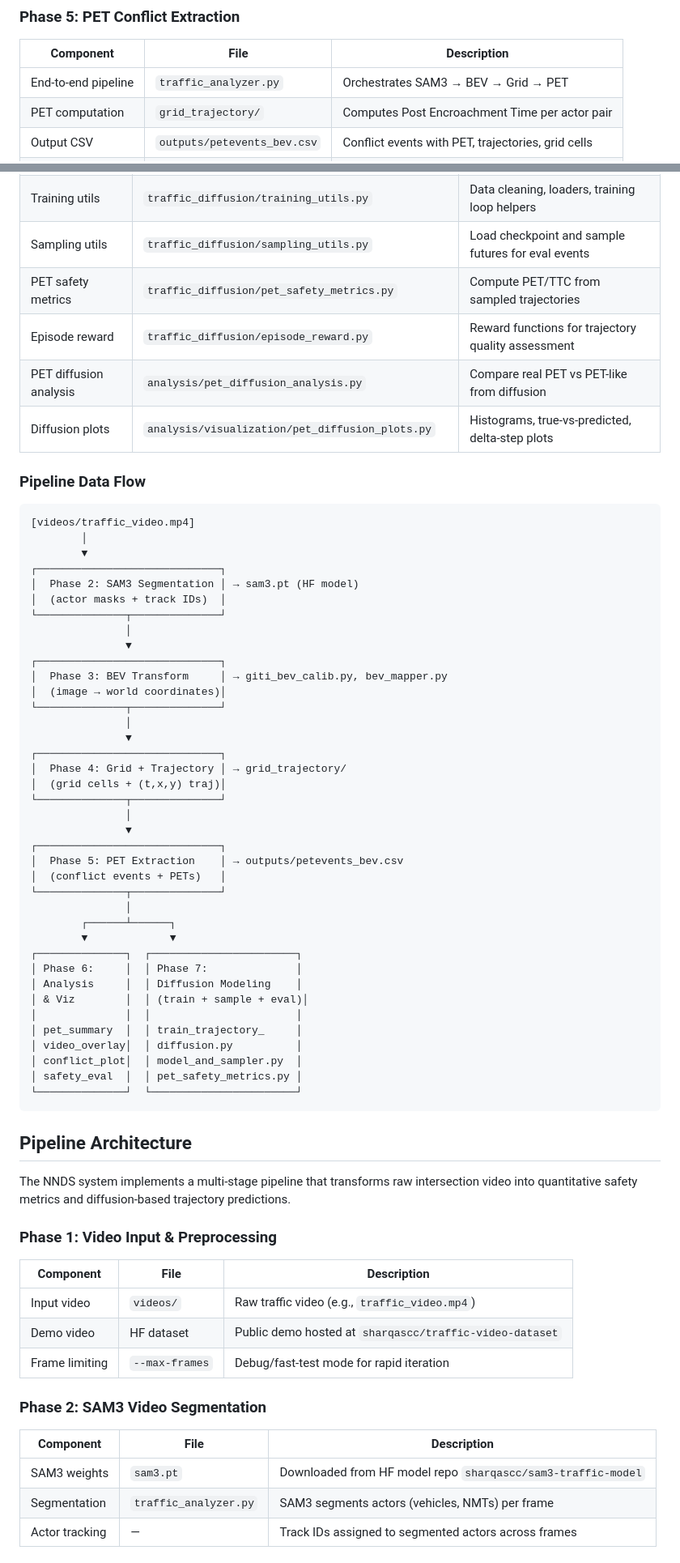
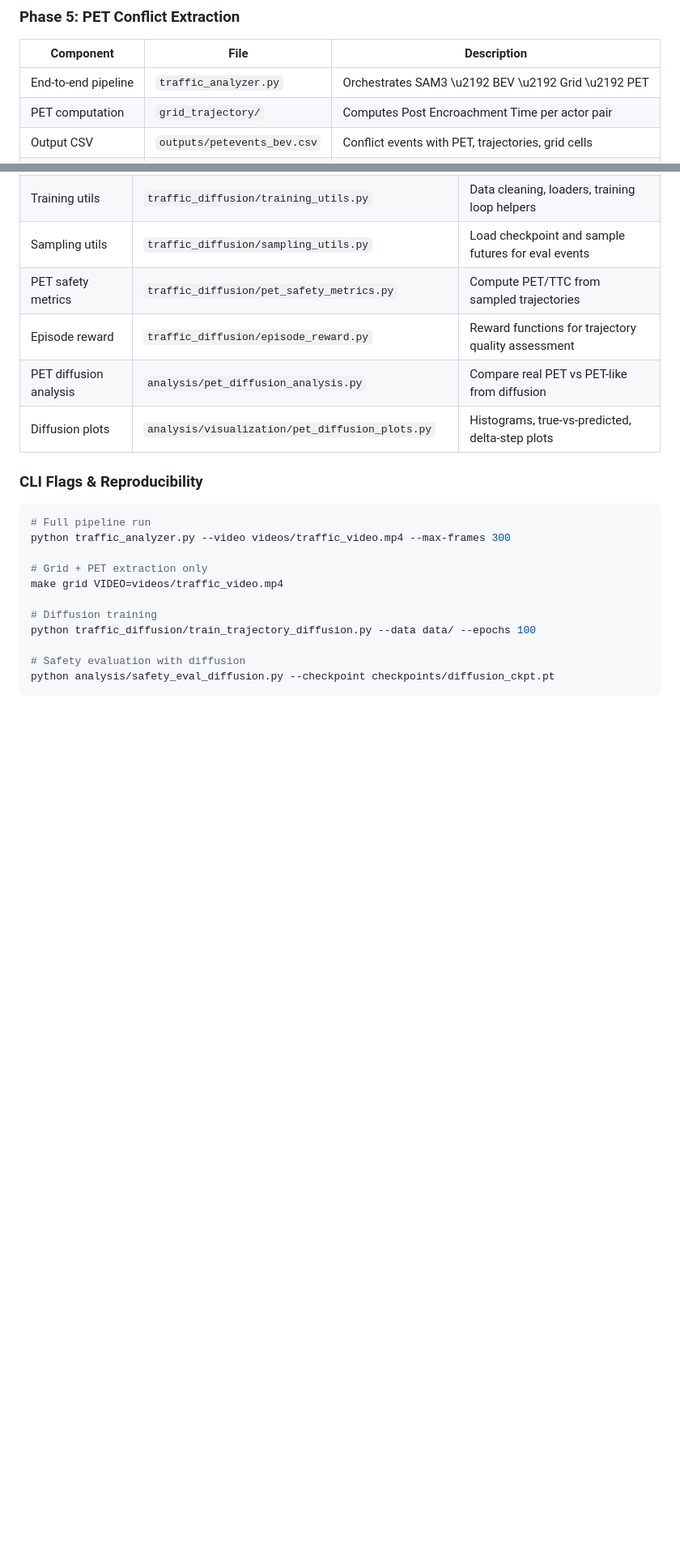
Before and after one commit to Sharqascc/nnds, a Markdown page: README.md, 2 parts joined by grey strips. Shown at 81% size. Drawn GitHub-style; blank space fills up the shorter version.

````diff
--- a/README.md
+++ b/README.md
@@ -46,7 +68,7 @@ The NNDS system implements a multi-stage pipeline that transforms raw intersecti
 
 | Component | File | Description |
 |-----------|------|-------------|
-| End-to-end pipeline | `traffic_analyzer.py` | Orchestrates SAM3 → BEV → Grid → PET |
+| End-to-end pipeline | `traffic_analyzer.py` | Orchestrates SAM3 \u2192 BEV \u2192 Grid \u2192 PET |
 | PET computation | `grid_trajectory/` | Computes Post Encroachment Time per actor pair |
 | Output CSV | `outputs/petevents_bev.csv` | Conflict events with PET, trajectories, grid cells |
 | Gate counter | `gate_counter.py` | Counts actors passing through grid gates |
@@ -76,68 +98,18 @@ The NNDS system implements a multi-stage pipeline that transforms raw intersecti
 | PET diffusion analysis | `analysis/pet_diffusion_analysis.py` | Compare real PET vs PET-like from diffusion |
 | Diffusion plots | `analysis/visualization/pet_diffusion_plots.py` | Histograms, true-vs-predicted, delta-step plots |
 
-### Pipeline Data Flow
+### CLI Flags & Reproducibility
 
+```bash
+# Full pipeline run
+python traffic_analyzer.py --video videos/traffic_video.mp4 --max-frames 300
+
+# Grid + PET extraction only
+make grid VIDEO=videos/traffic_video.mp4
+
+# Diffusion training
+python traffic_diffusion/train_trajectory_diffusion.py --data data/ --epochs 100
+
+# Safety evaluation with diffusion
+python analysis/safety_eval_diffusion.py --checkpoint checkpoints/diffusion_ckpt.pt
 ```
-[videos/traffic_video.mp4]
-        │
-        ▼
-┌─────────────────────────────┐
-│  Phase 2: SAM3 Segmentation │ → sam3.pt (HF model)
-│  (actor masks + track IDs)  │
-└──────────────┬──────────────┘
-               │
-               ▼
-┌─────────────────────────────┐
-│  Phase 3: BEV Transform     │ → giti_bev_calib.py, bev_mapper.py
-│  (image → world coordinates)│
-└──────────────┬──────────────┘
-               │
-               ▼
-┌─────────────────────────────┐
-│  Phase 4: Grid + Trajectory │ → grid_trajectory/
-│  (grid cells + (t,x,y) traj)│
-└──────────────┬──────────────┘
-               │
-               ▼
-┌─────────────────────────────┐
-│  Phase 5: PET Extraction    │ → outputs/petevents_bev.csv
-│  (conflict events + PETs)   │
-└──────────────┬──────────────┘
-               │
-        ┌──────┴──────┐
-        ▼             ▼
-┌──────────────┐  ┌───────────────────────┐
-│ Phase 6:     │  │ Phase 7:              │
-│ Analysis     │  │ Diffusion Modeling    │
-│ & Viz        │  │ (train + sample + eval)│
-│              │  │                       │
-│ pet_summary  │  │ train_trajectory_     │
-│ video_overlay│  │ diffusion.py          │
-│ conflict_plot│  │ model_and_sampler.py  │
-│ safety_eval  │  │ pet_safety_metrics.py │
-└──────────────┘  └───────────────────────┘
-```
-
-
-
-## Pipeline Architecture
-
-The NNDS system implements a multi-stage pipeline that transforms raw intersection video into quantitative safety metrics and diffusion-based trajectory predictions.
-
-### Phase 1: Video Input & Preprocessing
-
-| Component | File | Description |
-|-----------|------|-------------|
-| Input video | `videos/` | Raw traffic video (e.g., `traffic_video.mp4`) |
-| Demo video | HF dataset | Public demo hosted at `sharqascc/traffic-video-dataset` |
-| Frame limiting | `--max-frames` | Debug/fast-test mode for rapid iteration |
-
-### Phase 2: SAM3 Video Segmentation
-
-| Component | File | Description |
-|-----------|------|-------------|
-| SAM3 weights | `sam3.pt` | Downloaded from HF model repo `sharqascc/sam3-traffic-model` |
-| Segmentation | `traffic_analyzer.py` | SAM3 segments actors (vehicles, NMTs) per frame |
-| Actor tracking | — | Track IDs assigned to segmented actors across frames |
-
````
Also changed, not shown: other parts of README.md (+57 -93 lines).
